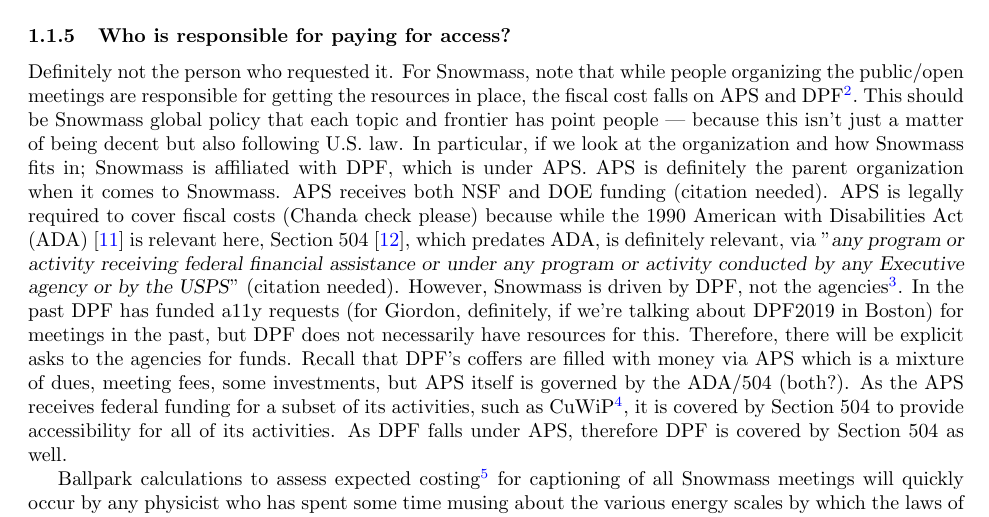
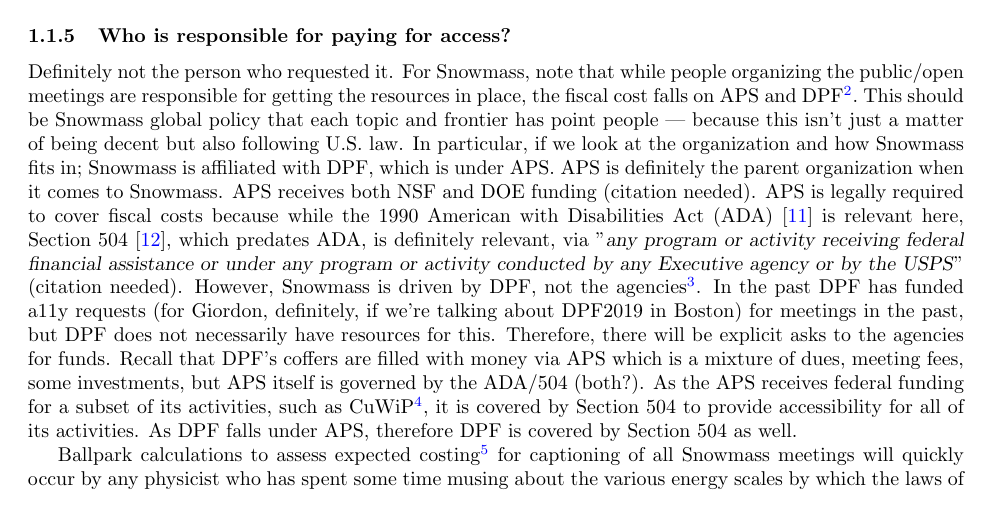
Before and after one commit to kratsg/snowmass2021-loi-commf, a LaTeX document (main.tex): part of page 3 of 6, cut so that both start at the same text. Compiled offline with pdfLaTeX.

Commit message:
remove chanda's name from paper draft (#17)

```diff
--- a/main.tex
+++ b/main.tex
@@ -71,7 +71,7 @@
 
   \subsubsection{Who is responsible for paying for access?}
 
-  Definitely not the person who requested it. For Snowmass, note that while people organizing the public/open meetings are responsible for getting the resources in place, the fiscal cost falls on APS and DPF\footnote{Note that as DPF is a part of APS, it is ultimately governed by APS contistution/bylaws - it cannot operate as an independent organization.}. This should be Snowmass global policy that each topic and frontier has point people — because this isn’t just a matter of being decent but also following U.S. law. In particular, if we look at the organization and how Snowmass fits in; Snowmass is affiliated with DPF, which is under APS. APS is definitely the parent organization when it comes to Snowmass. APS receives both NSF and DOE funding (citation needed). APS is legally required to cover fiscal costs (Chanda check please) because while the 1990 American with Disabilities Act (ADA)~\cite{ADA1991} is relevant here, Section 504~\cite{504}, which predates ADA, is definitely relevant, via ''\textsl{any program or activity receiving federal financial assistance or under any program or activity conducted by any Executive agency or by the USPS}" (citation needed). However, Snowmass is driven by DPF, not the agencies\footnote{This matters as the Snowmass process should not be beholding to the funding agency stovepiping for physics topics. (what the heck is stovepiping?)}. In the past DPF has funded a11y requests (for Giordon, definitely, if we're talking about DPF2019 in Boston) for meetings in the past, but DPF does not necessarily have resources for this. Therefore, there will be explicit asks to the agencies for funds. Recall that DPF's coffers are filled with money via APS which is a mixture of dues, meeting fees, some investments, but APS itself is governed by the ADA/504 (both?). As the APS receives federal funding for a subset of its activities, such as CuWiP\footnote{Conferences for Undergraduate Women in Physics}, it is covered by Section 504 to provide accessibility for all of its activities. As DPF falls under APS, therefore DPF is covered by Section 504 as well.
+  Definitely not the person who requested it. For Snowmass, note that while people organizing the public/open meetings are responsible for getting the resources in place, the fiscal cost falls on APS and DPF\footnote{Note that as DPF is a part of APS, it is ultimately governed by APS contistution/bylaws - it cannot operate as an independent organization.}. This should be Snowmass global policy that each topic and frontier has point people — because this isn’t just a matter of being decent but also following U.S. law. In particular, if we look at the organization and how Snowmass fits in; Snowmass is affiliated with DPF, which is under APS. APS is definitely the parent organization when it comes to Snowmass. APS receives both NSF and DOE funding (citation needed). APS is legally required to cover fiscal costs because while the 1990 American with Disabilities Act (ADA)~\cite{ADA1991} is relevant here, Section 504~\cite{504}, which predates ADA, is definitely relevant, via ''\textsl{any program or activity receiving federal financial assistance or under any program or activity conducted by any Executive agency or by the USPS}" (citation needed). However, Snowmass is driven by DPF, not the agencies\footnote{This matters as the Snowmass process should not be beholding to the funding agency stovepiping for physics topics. (what the heck is stovepiping?)}. In the past DPF has funded a11y requests (for Giordon, definitely, if we're talking about DPF2019 in Boston) for meetings in the past, but DPF does not necessarily have resources for this. Therefore, there will be explicit asks to the agencies for funds. Recall that DPF's coffers are filled with money via APS which is a mixture of dues, meeting fees, some investments, but APS itself is governed by the ADA/504 (both?). As the APS receives federal funding for a subset of its activities, such as CuWiP\footnote{Conferences for Undergraduate Women in Physics}, it is covered by Section 504 to provide accessibility for all of its activities. As DPF falls under APS, therefore DPF is covered by Section 504 as well.
 
   Ballpark calculations to assess expected costing\footnote{Regardless of cost, there is a matter of legal rights, which necessitates urgent application to NSF for funds.} for captioning of all Snowmass meetings will quickly occur by any physicist who has spent some time musing about the various energy scales by which the laws of our Universe are applicable for. If each current frontier/topical group defined in the Snowmass 2021 process has biweekly meetings that need to be covered, that will be an expected 3000 meetings throughout the current iteration of the Snowmass process. Assuming each meeting is roughly an hour, assuming 10 USD per minute for captioning the meeting, brings us to an expected 1.8m USD cost in providing captioning services. However, this entire scenario obscures or hides the additional benefit-cost that has yet to be brought up: the benefit of the meeting vs the cost of people's times to attend the meetings. If you are seeing value in having biweekly meetings, great, but if many of those biweekly meetings for a particular topic or frontier often end short of w/o contributions, then perhaps one needs to rethink the amount of additional costs for arranging that meeting. Accessibility requests are just a way of making a lot of those hidden costs more obvious. Lastly, there are additional benefits to things like captioning that you'd get for free, such as a post-meeting transcript\footnote{This also means that note-taking is less of a chore, and perhaps can automatically be done with ML? Less work!}, the ability for many people to attend the meeting while muted and still follow along, or if they're in noisy situations, for students who have difficulty focusing, for people who need to step out for a second but still be able to catch up, etc. And there's also the really nice benefit of being able to just provide thousands of pages of transcripts directly to the funding agencies at the end of the Snowmass process with every discussion that happened -- documented in writing -- verbatim. Then you can take tools to categorize, sort, and maybe start quickly gleaning common concepts or ideas that spring out of multiple meetings that don't overlap enough, etc. The sky is the limit and the entire Snowmass process becomes transparent. Suddenly, that 1.8m USD cost doesn't seem so bad for reducing a significant amount of labor for everyone. If you made this effort entirely proactive, there's no need for a d/Deaf person to request captioning, there's no need for the organizers to ensure it is in place for a specific meeting, and there's no need for the point-of-contact a11y person to handle fiscal costs continuously, by wrapping it into a single contract that establishes the status quo for the entire Snowmass process.
 
```
